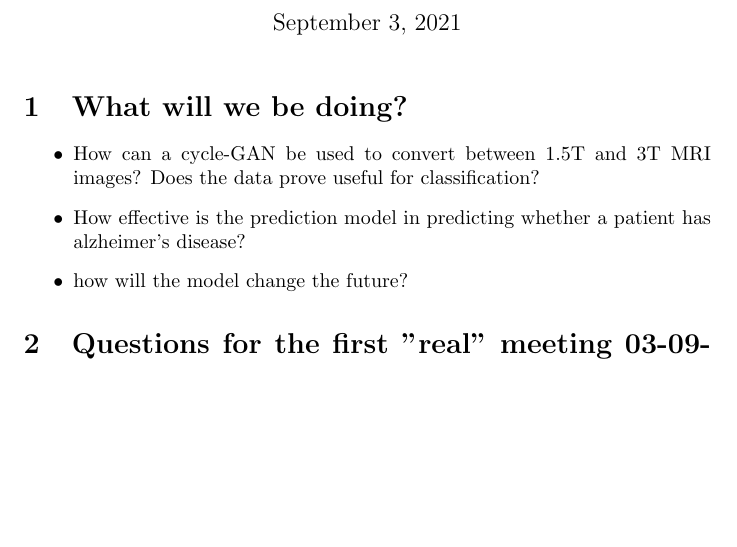
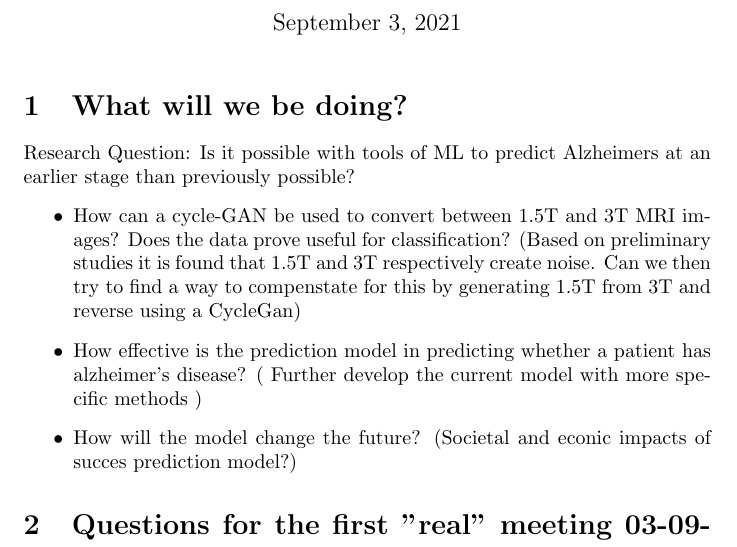
Before and after one commit to oskarwiese/AlzPred, a LaTeX document (project_plan/project_plan.tex): part of the page before the commit and part of page 1 of 2 after it, cut so that both start at the same text, the shorter picture padded with empty space. Compiled offline with pdfLaTeX.

Commit message:
Update project_plan.tex

```diff
--- a/project_plan/project_plan.tex
+++ b/project_plan/project_plan.tex
@@ -9,10 +9,11 @@
 \maketitle
 
 \section{What will we be doing?}
+Research Question: Is it possible with tools of ML to predict Alzheimers at an earlier stage than previously possible?
 \begin{itemize}
-	\item How can a cycle-GAN be used to convert between 1.5T and 3T MRI images? Does the data prove useful for classification?
-	\item How effective is the prediction model in predicting whether a patient has alzheimer's disease?
-	\item how will the model change the future?
+	\item How can a cycle-GAN be used to convert between 1.5T and 3T MRI images? Does the data prove useful for classification? (Based on preliminary studies it is found that 1.5T and 3T respectively create noise. Can we then try to find a way to compenstate for this by generating 1.5T from 3T and reverse using a CycleGan)
+	\item How effective is the prediction model in predicting whether a patient has alzheimer's disease? ( Further develop the current model with more specific methods )
+	\item How will the model change the future? (Societal and econic impacts of succes prediction model?)
 \end{itemize}
 
 \section{Questions for the first "real" meeting 03-09-2021 10:00 Technical University of Denmark - DTU - building 324-112 (6 pers)}
```
